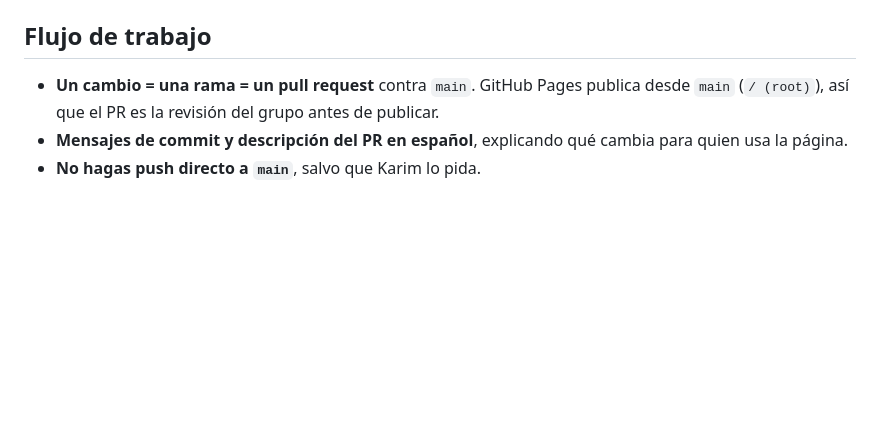
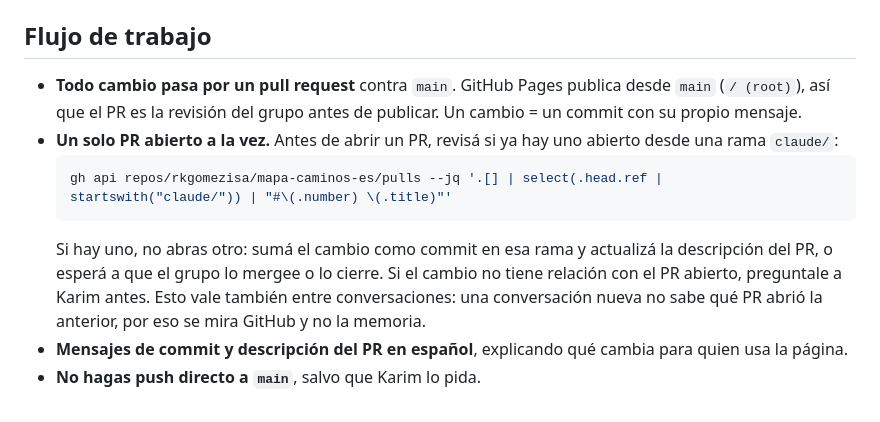
Before and after one commit to rkgomezisa/mapa-caminos-es, a Markdown page: CLAUDE.md, the part around the change. Rendered like a GitHub page; blank space fills up the shorter version.

Commit message:
CLAUDE.md: un solo PR abierto a la vez
Antes de abrir un PR, Claude revisa en GitHub si ya hay uno abierto desde una
rama claude/. Si lo hay, suma el cambio como commit a ese PR o espera a que se
cierre. Evita que se acumulen PRs para revisar.

Co-Authored-By: Claude Opus 5.5 <noreply@anthropic.com>
Claude-Session: https://claude.ai/code/session_01E9GFYBUcG1sMo88WBGdEWe

````diff
--- a/CLAUDE.md
+++ b/CLAUDE.md
@@ -48,6 +48,11 @@ Recurso de información ocupacional (TP N.º 3, Cátedra de Orientación Vocacio
 
 ## Flujo de trabajo
 
-- **Un cambio = una rama = un pull request** contra `main`. GitHub Pages publica desde `main` (`/ (root)`), así que el PR es la revisión del grupo antes de publicar.
+- **Todo cambio pasa por un pull request** contra `main`. GitHub Pages publica desde `main` (`/ (root)`), así que el PR es la revisión del grupo antes de publicar. Un cambio = un commit con su propio mensaje.
+- **Un solo PR abierto a la vez.** Antes de abrir un PR, revisá si ya hay uno abierto desde una rama `claude/`:
+  ```bash
+  gh api repos/rkgomezisa/mapa-caminos-es/pulls --jq '.[] | select(.head.ref | startswith("claude/")) | "#\(.number) \(.title)"'
+  ```
+  Si hay uno, no abras otro: sumá el cambio como commit en esa rama y actualizá la descripción del PR, o esperá a que el grupo lo mergee o lo cierre. Si el cambio no tiene relación con el PR abierto, preguntale a Karim antes. Esto vale también entre conversaciones: una conversación nueva no sabe qué PR abrió la anterior, por eso se mira GitHub y no la memoria.
 - **Mensajes de commit y descripción del PR en español**, explicando qué cambia para quien usa la página.
 - **No hagas push directo a `main`**, salvo que Karim lo pida.
````
